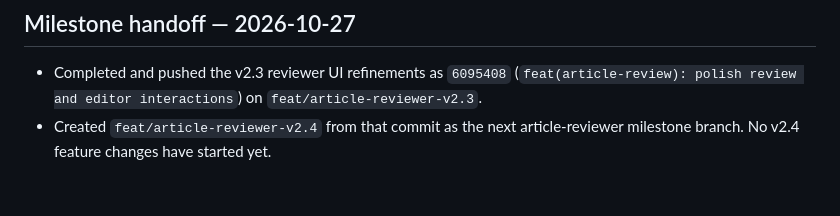
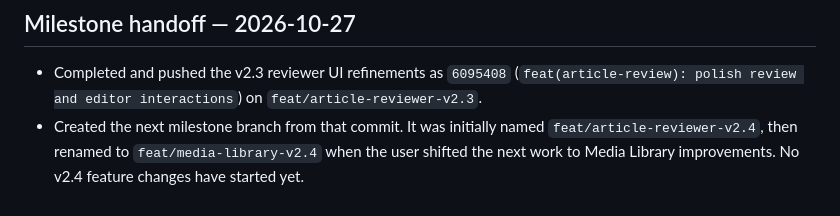
Before and after one commit to Jhonattan-Rapprecht/AI-blog, a Markdown page: docs/development/changelog-2026-10-26-article-review-baseline.md, the part around the change. Drawn GitHub-style.

Commit message:
docs: rename v2.4 branch for media library milestone

```diff
--- a/docs/development/changelog-2026-10-26-article-review-baseline.md
+++ b/docs/development/changelog-2026-10-26-article-review-baseline.md
@@ -183,4 +183,4 @@
 ## Milestone handoff — 2026-10-27
 
 - Completed and pushed the v2.3 reviewer UI refinements as `6095408` (`feat(article-review): polish review and editor interactions`) on `feat/article-reviewer-v2.3`.
-- Created `feat/article-reviewer-v2.4` from that commit as the next article-reviewer milestone branch. No v2.4 feature changes have started yet.
+- Created the next milestone branch from that commit. It was initially named `feat/article-reviewer-v2.4`, then renamed to `feat/media-library-v2.4` when the user shifted the next work to Media Library improvements. No v2.4 feature changes have started yet.
```
Also changed, not shown: AGENTS.md (+2 -2 lines).
